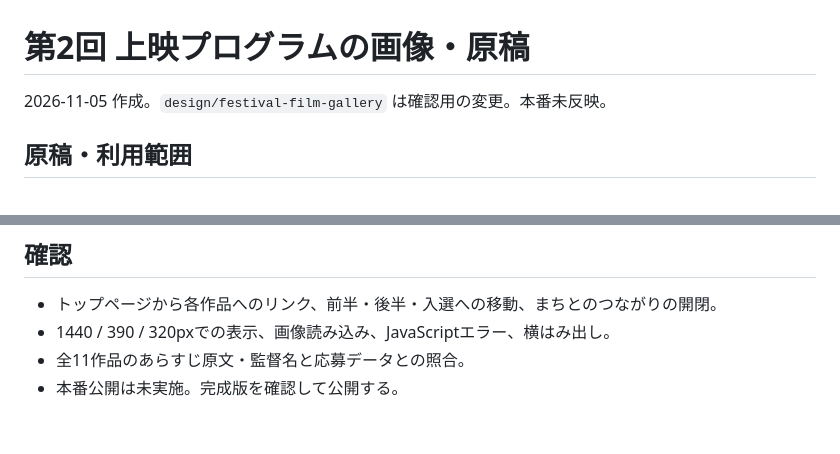
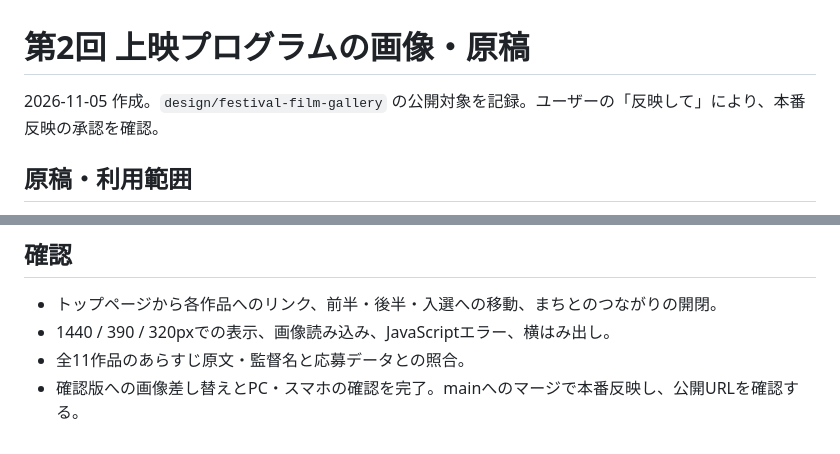
Before and after one commit to hasu-bot/yolo-film-festival, a Markdown page: docs/PROGRAM-ASSET-NOTES.md, 2 parts joined by grey strips. GitHub-like rendering.

Commit message:
docs: 作品紹介ページの公開対象を確定

```diff
--- a/docs/PROGRAM-ASSET-NOTES.md
+++ b/docs/PROGRAM-ASSET-NOTES.md
@@ -1,6 +1,6 @@
 # 第2回 上映プログラムの画像・原稿
 
-2026-11-05 作成。`design/festival-film-gallery` は確認用の変更。本番未反映。
+2026-11-05 作成。`design/festival-film-gallery` の公開対象を記録。ユーザーの「反映して」により、本番反映の承認を確認。
 
 ## 原稿・利用範囲
 
@@ -35,4 +35,4 @@
 - トップページから各作品へのリンク、前半・後半・入選への移動、まちとのつながりの開閉。
 - 1440 / 390 / 320pxでの表示、画像読み込み、JavaScriptエラー、横はみ出し。
 - 全11作品のあらすじ原文・監督名と応募データとの照合。
-- 本番公開は未実施。完成版を確認して公開する。
+- 確認版への画像差し替えとPC・スマホの確認を完了。mainへのマージで本番反映し、公開URLを確認する。
```
